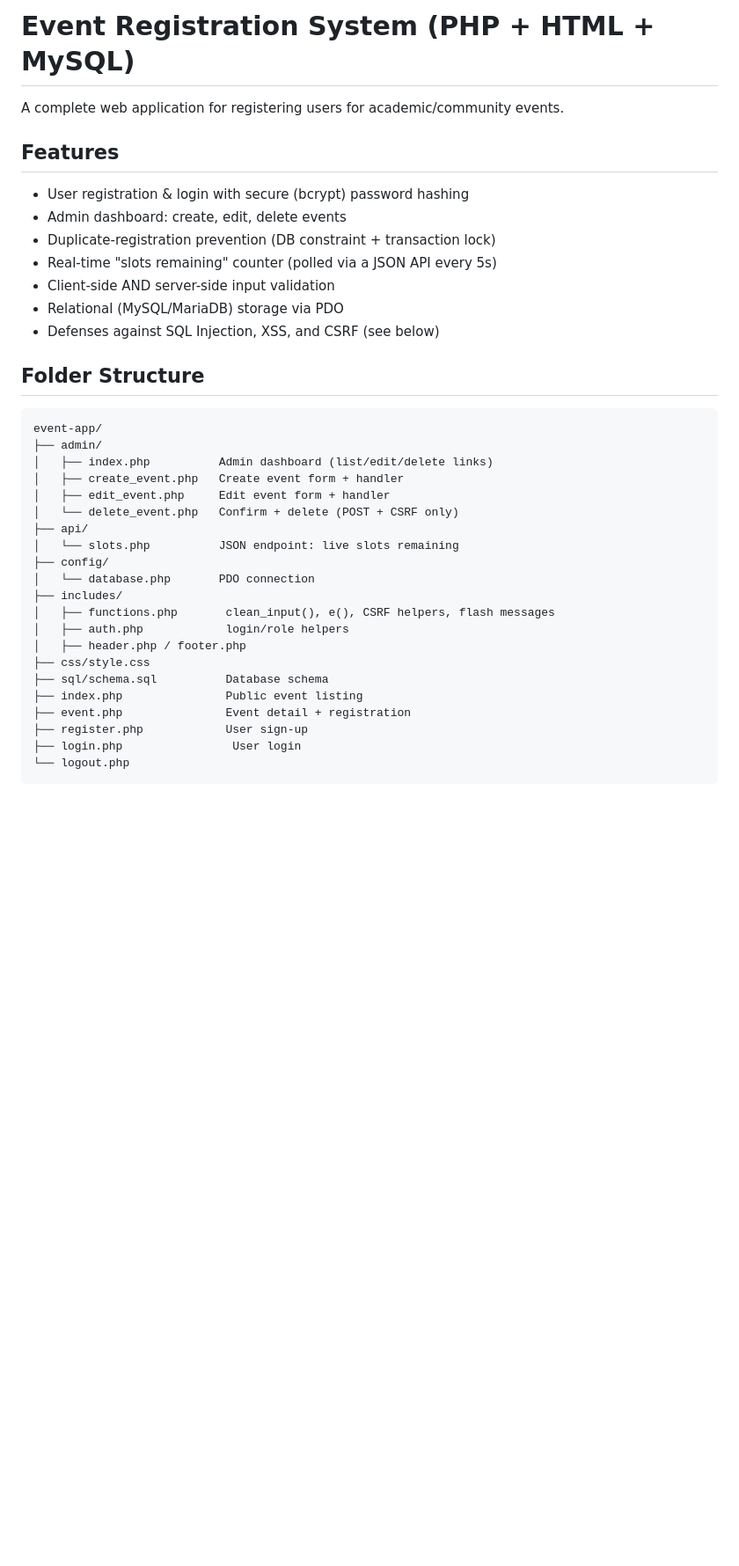
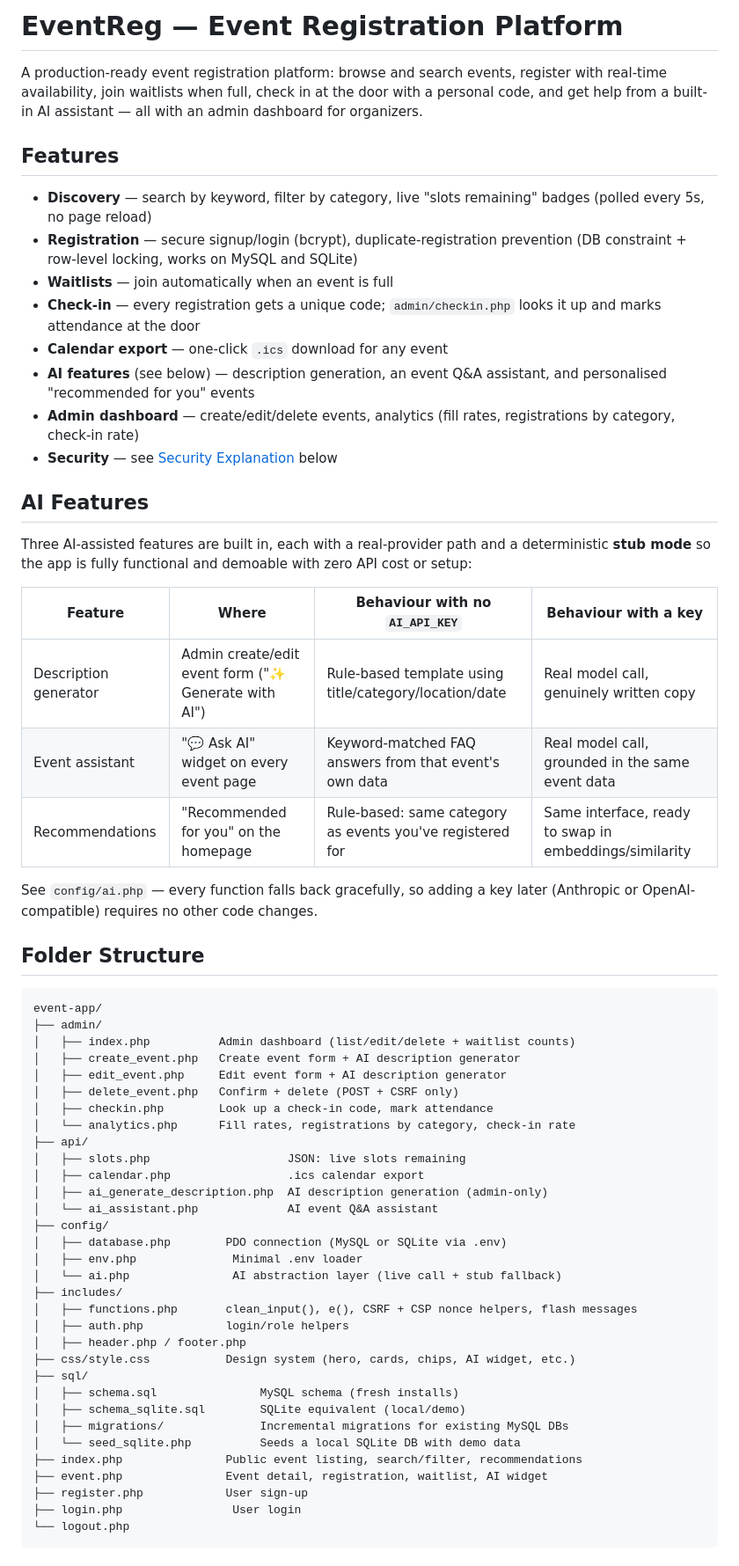
Before and after one commit to leilaotieno2/event-app, a Markdown page: README.md, the part around one of its changes. Shown at 88% size. GitHub-like rendering; blank space fills up the shorter version.

````diff
--- a/README.md
+++ b/README.md
@@ -1,38 +1,73 @@
-# Event Registration System (PHP + HTML + MySQL)
+# EventReg — Event Registration Platform
 
-A complete web application for registering users for academic/community events.
+A production-ready event registration platform: browse and search events,
+register with real-time availability, join waitlists when full, check in
+at the door with a personal code, and get help from a built-in AI
+assistant — all with an admin dashboard for organizers.
 
 ## Features
 
-- User registration & login with secure (bcrypt) password hashing
-- Admin dashboard: create, edit, delete events
-- Duplicate-registration prevention (DB constraint + transaction lock)
-- Real-time "slots remaining" counter (polled via a JSON API every 5s)
-- Client-side AND server-side input validation
-- Relational (MySQL/MariaDB) storage via PDO
-- Defenses against SQL Injection, XSS, and CSRF (see below)
+- **Discovery** — search by keyword, filter by category, live "slots
+  remaining" badges (polled every 5s, no page reload)
+- **Registration** — secure signup/login (bcrypt), duplicate-registration
+  prevention (DB constraint + row-level locking, works on MySQL and SQLite)
+- **Waitlists** — join automatically when an event is full
+- **Check-in** — every registration gets a unique code; `admin/checkin.php`
+  looks it up and marks attendance at the door
+- **Calendar export** — one-click `.ics` download for any event
+- **AI features** (see below) — description generation, an event Q&A
+  assistant, and personalised "recommended for you" events
+- **Admin dashboard** — create/edit/delete events, analytics (fill rates,
+  registrations by category, check-in rate)
+- **Security** — see [Security Explanation](#security-explanation) below
+
+## AI Features
+
+Three AI-assisted features are built in, each with a real-provider path and
+a deterministic **stub mode** so the app is fully functional and demoable
+with zero API cost or setup:
+
+| Feature | Where | Behaviour with no `AI_API_KEY` | Behaviour with a key |
+|---|---|---|---|
+| Description generator | Admin create/edit event form ("✨ Generate with AI") | Rule-based template using title/category/location/date | Real model call, genuinely written copy |
+| Event assistant | "💬 Ask AI" widget on every event page | Keyword-matched FAQ answers from that event's own data | Real model call, grounded in the same event data |
+| Recommendations | "Recommended for you" on the homepage | Rule-based: same category as events you've registered for | Same interface, ready to swap in embeddings/similarity |
+
+See `config/ai.php` — every function falls back gracefully, so adding a key
+later (Anthropic or OpenAI-compatible) requires no other code changes.
 
 ## Folder Structure
 
 ```
 event-app/
 ├── admin/
-│   ├── index.php          Admin dashboard (list/edit/delete links)
-│   ├── create_event.php   Create event form + handler
-│   ├── edit_event.php     Edit event form + handler
-│   └── delete_event.php   Confirm + delete (POST + CSRF only)
+│   ├── index.php          Admin dashboard (list/edit/delete + waitlist counts)
+│   ├── create_event.php   Create event form + AI description generator
+│   ├── edit_event.php     Edit event form + AI description generator
+│   ├── delete_event.php   Confirm + delete (POST + CSRF only)
+│   ├── checkin.php        Look up a check-in code, mark attendance
+│   └── analytics.php      Fill rates, registrations by category, check-in rate
 ├── api/
-│   └── slots.php          JSON endpoint: live slots remaining
+│   ├── slots.php                    JSON: live slots remaining
+│   ├── calendar.php                 .ics calendar export
+│   ├── ai_generate_description.php  AI description generation (admin-only)
+│   └── ai_assistant.php             AI event Q&A assistant
 ├── config/
-│   └── database.php       PDO connection
+│   ├── database.php        PDO connection (MySQL or SQLite via .env)
+│   ├── env.php              Minimal .env loader
+│   └── ai.php               AI abstraction layer (live call + stub fallback)
 ├── includes/
-│   ├── functions.php       clean_input(), e(), CSRF helpers, flash messages
+│   ├── functions.php       clean_input(), e(), CSRF + CSP nonce helpers, flash messages
 │   ├── auth.php            login/role helpers
 │   ├── header.php / footer.php
-├── css/style.css
-├── sql/schema.sql          Database schema
-├── index.php               Public event listing
-├── event.php               Event detail + registration
+├── css/style.css           Design system (hero, cards, chips, AI widget, etc.)
+├── sql/
+│   ├── schema.sql               MySQL schema (fresh installs)
+│   ├── schema_sqlite.sql        SQLite equivalent (local/demo)
+│   ├── migrations/              Incremental migrations for existing MySQL DBs
+│   └── seed_sqlite.php          Seeds a local SQLite DB with demo data
+├── index.php               Public event listing, search/filter, recommendations
+├── event.php               Event detail, registration, waitlist, AI widget
 ├── register.php            User sign-up
 ├── login.php                User login
 └── logout.php
````
Also changed, not shown: other parts of README.md (+53 -53 lines).
